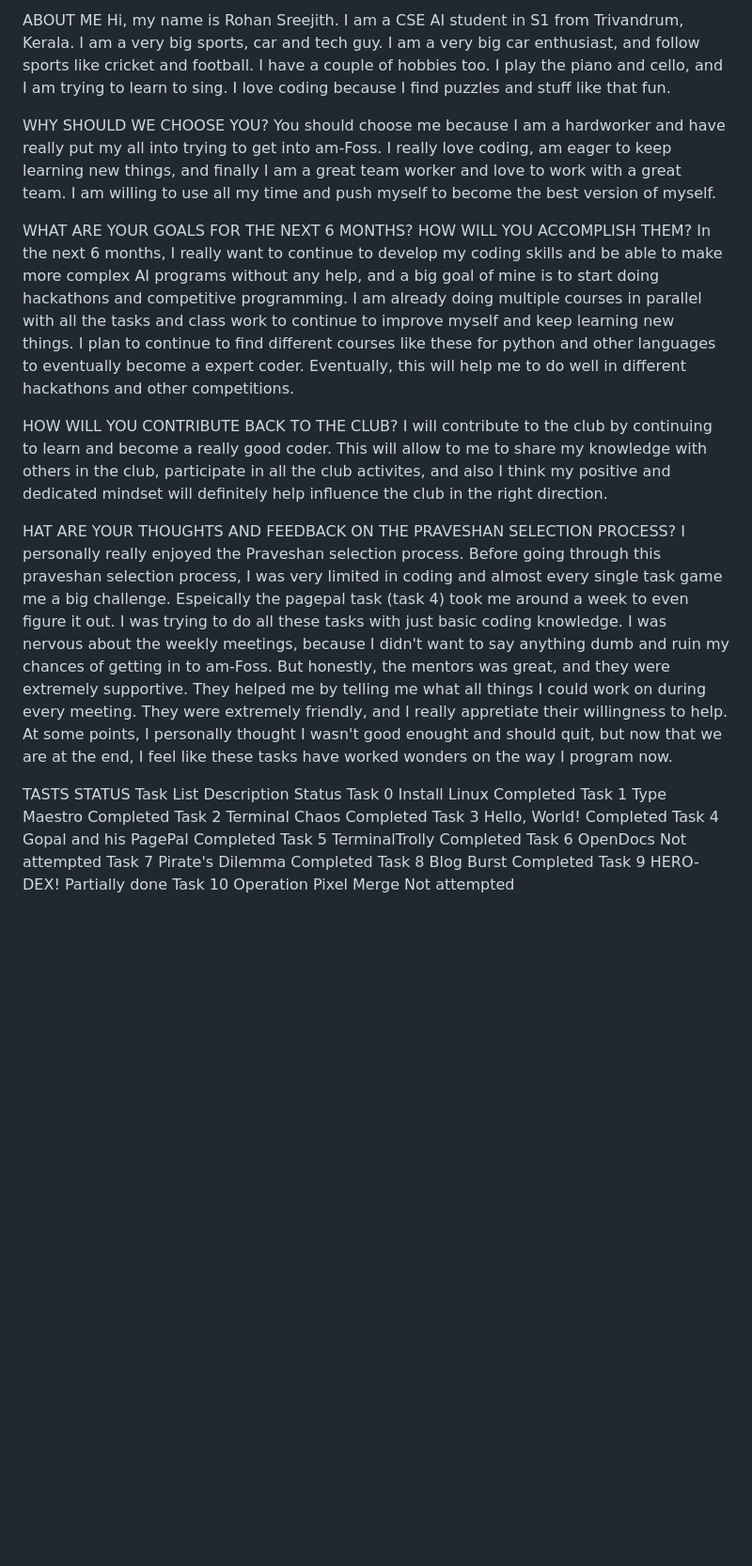
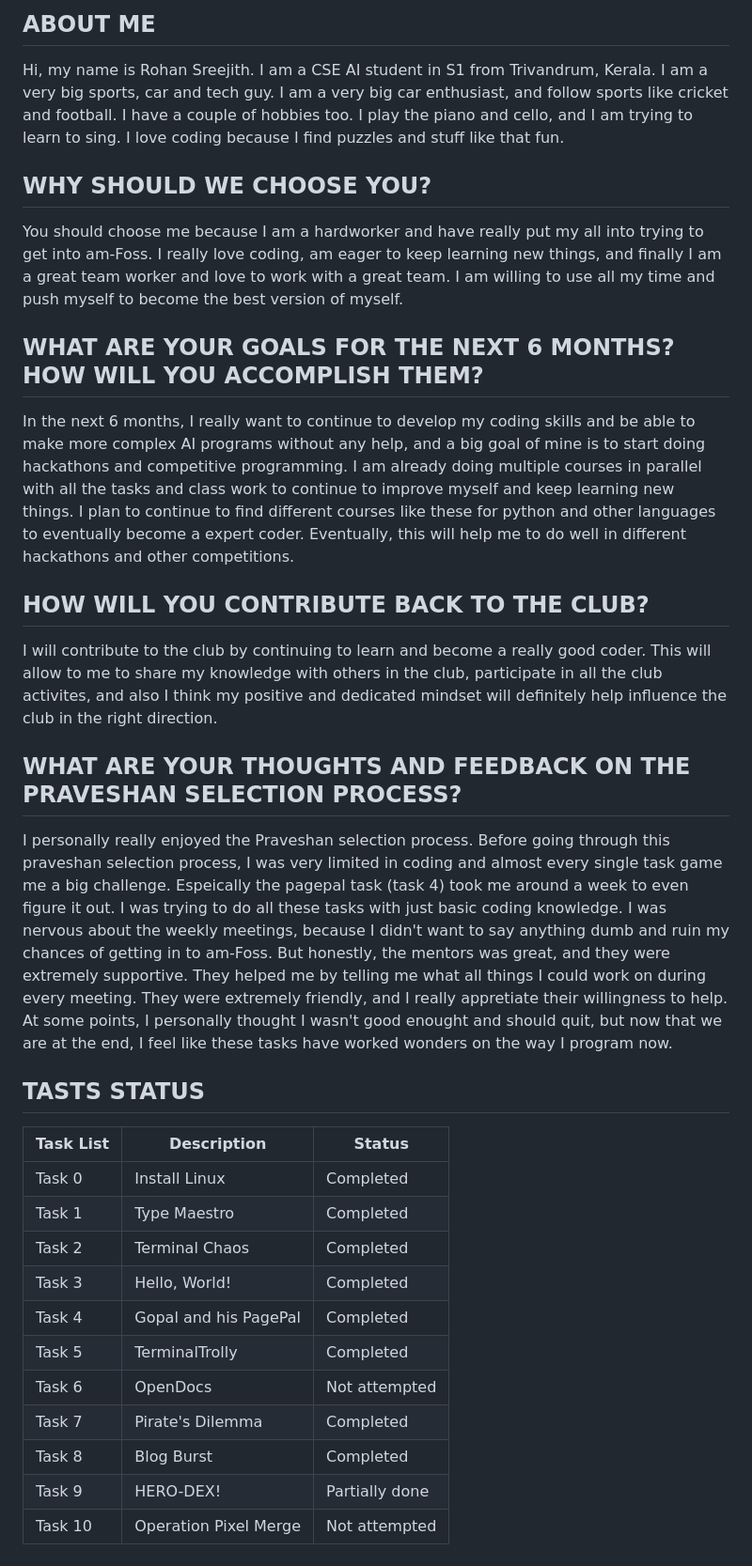
Before and after one commit to RohanSreejith/amfoss-tasks, a Markdown page: README.md, the part around the change. Shown at 94% size. Drawn GitHub-style; blank space fills up the shorter version.

```diff
--- a/README.md
+++ b/README.md
@@ -1,28 +1,29 @@
-ABOUT ME
+## ABOUT ME
 Hi, my name is Rohan Sreejith. I am a CSE AI student in S1 from Trivandrum, Kerala. I am a very big sports, car and tech guy. I am a very big car enthusiast, and follow sports like cricket and football. I have a couple of hobbies too. I play the piano and cello, and I am trying to learn to sing. I love coding because I find puzzles and stuff like that fun.
 
-WHY SHOULD WE CHOOSE YOU?
+## WHY SHOULD WE CHOOSE YOU?
 You should choose me because I am a hardworker and have really put my all into trying to get into am-Foss. I really love coding, am eager to keep learning new things, and finally I am a great team worker and love to work with a great team. I am willing to use all my time and push myself to become the best version of myself.
 
-WHAT ARE YOUR GOALS FOR THE NEXT 6 MONTHS? HOW WILL YOU ACCOMPLISH THEM?
+## WHAT ARE YOUR GOALS FOR THE NEXT 6 MONTHS? HOW WILL YOU ACCOMPLISH THEM?
 In the next 6 months, I really want to continue to develop my coding skills and be able to make more complex AI programs without any help, and a big goal of mine is to start doing hackathons and competitive programming. I am already doing multiple courses in parallel with all the tasks and class work to continue to improve myself and keep learning new things. I plan to continue to find different courses like these for python and other languages to eventually become a expert coder. Eventually, this will help me to do well in different hackathons and other competitions.
 
-HOW WILL YOU CONTRIBUTE BACK TO THE CLUB?
+## HOW WILL YOU CONTRIBUTE BACK TO THE CLUB?
 I will contribute to the club by continuing to learn and become a really good coder. This will allow to me to share my knowledge with others in the club, participate in all the club activites, and also I think my positive and dedicated mindset will definitely help influence the club in the right direction.
 
-HAT ARE YOUR THOUGHTS AND FEEDBACK ON THE PRAVESHAN SELECTION PROCESS?
+## WHAT ARE YOUR THOUGHTS AND FEEDBACK ON THE PRAVESHAN SELECTION PROCESS?
 I personally really enjoyed the Praveshan selection process. Before going through this praveshan selection process, I was very limited in coding and almost every single task game me a big challenge. Espeically the pagepal task (task 4) took me around a week to even figure it out. I was trying to do all these tasks with just basic coding knowledge. I was nervous about the weekly meetings, because I didn't want to say anything dumb and ruin my chances of getting in to am-Foss. But honestly, the mentors was great, and they were extremely supportive. They helped me by telling me what all things I could work on during every meeting. They were extremely friendly, and I really appretiate their willingness to help. At some points, I personally thought I wasn't good enought and should quit, but now that we are at the end, I feel like these tasks have worked wonders on the way I program now.
 
-TASTS STATUS
-Task List		Description		          Status
-Task 0			Install Linux		        Completed
-Task 1			Type Maestro		        Completed
-Task 2			Terminal Chaos		      Completed
-Task 3			Hello, World!		        Completed
-Task 4			Gopal and his PagePal	  Completed
-Task 5			TerminalTrolly		      Completed
-Task 6			OpenDocs		            Not attempted
-Task 7			Pirate's Dilemma	      Completed
-Task 8			Blog Burst		          Completed
-Task 9			HERO-DEX!		            Partially done
-Task 10			Operation Pixel Merge	  Not attempted
+## TASTS STATUS
+| Task List	|	Description		        | Status        |
+|-----------|-----------------------|---------------|
+|  Task 0		| Install Linux		      | Completed     |
+|  Task 1		| Type Maestro		      | Completed     |
+|  Task 2		| Terminal Chaos		    | Completed     |
+|  Task 3	  | Hello, World!		      | Completed     |
+|  Task 4	  | Gopal and his PagePal	| Completed     |
+|  Task 5	  | TerminalTrolly		    | Completed     |
+|  Task 6		| OpenDocs		          | Not attempted |
+|  Task 7		| Pirate's Dilemma	    | Completed     |
+|  Task 8		| Blog Burst		        | Completed     |
+|  Task 9		| HERO-DEX!		          | Partially done|
+|  Task 10	| Operation Pixel Merge	| Not attempted |
```
